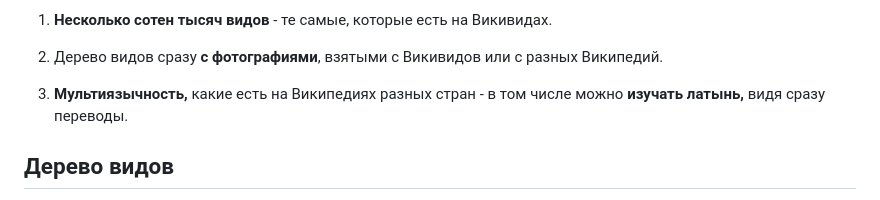
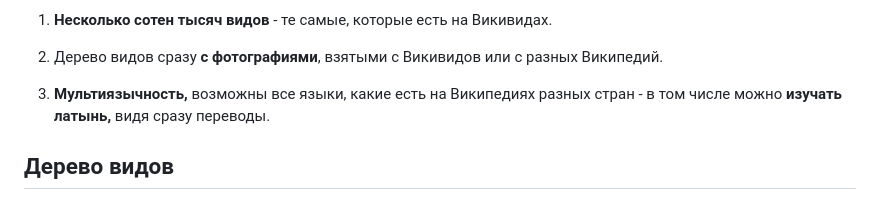
Before and after one commit to nea14e/wiki_species_tree_parser, a Markdown page: README.md, the part around one of its changes. GitHub-like rendering.

```diff
--- a/README.md
+++ b/README.md
@@ -6,7 +6,7 @@
 
 2. Дерево видов сразу **с фотографиями**, взятыми с Викивидов или с разных Википедий.
 
-3. **Мультиязычность,** какие есть на Википедиях разных стран - в том числе можно **изучать латынь,** видя сразу переводы.
+3. **Мультиязычность,** возможны все языки, какие есть на Википедиях разных стран - в том числе можно **изучать латынь,** видя сразу переводы.
 
 <h2>Дерево видов</h2>
 
```
Also changed, not shown: other parts of README.md (+1 -3 lines), Videos-admin-parser_tasks.png (added).
